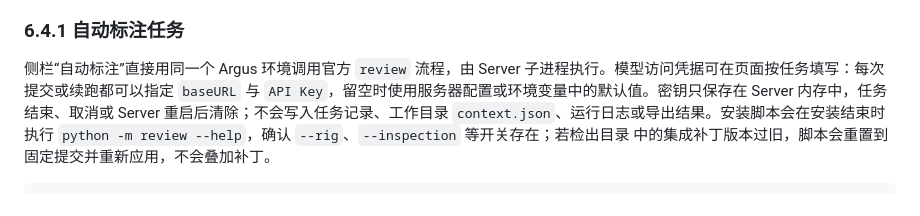
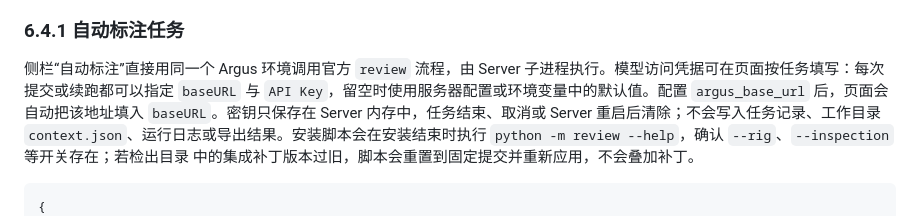
Before and after one commit to TxTxxx/Bodypipeline, a Markdown page: docs/deployment.md, the part around the change. Rendered like a GitHub page.

Commit message:
docs(annotation): note the pre-filled default baseURL

```diff
--- a/docs/deployment.md
+++ b/docs/deployment.md
@@ -432,7 +432,8 @@ OpenRouter 形状的密钥）；已知模型按 OpenAI 列表价计入费用上
 
 侧栏“自动标注”直接用同一个 Argus 环境调用官方 `review` 流程，由 Server
 子进程执行。模型访问凭据可在页面按任务填写：每次提交或续跑都可以指定
-`baseURL` 与 `API Key`，留空时使用服务器配置或环境变量中的默认值。密钥只保存在
+`baseURL` 与 `API Key`，留空时使用服务器配置或环境变量中的默认值。配置
+`argus_base_url` 后，页面会自动把该地址填入 `baseURL`。密钥只保存在
 Server 内存中，任务结束、取消或 Server 重启后清除；不会写入任务记录、工作目录
 `context.json`、运行日志或导出结果。安装脚本会在安装结束时执行
 `python -m review --help`，确认 `--rig`、`--inspection` 等开关存在；若检出目录
```
